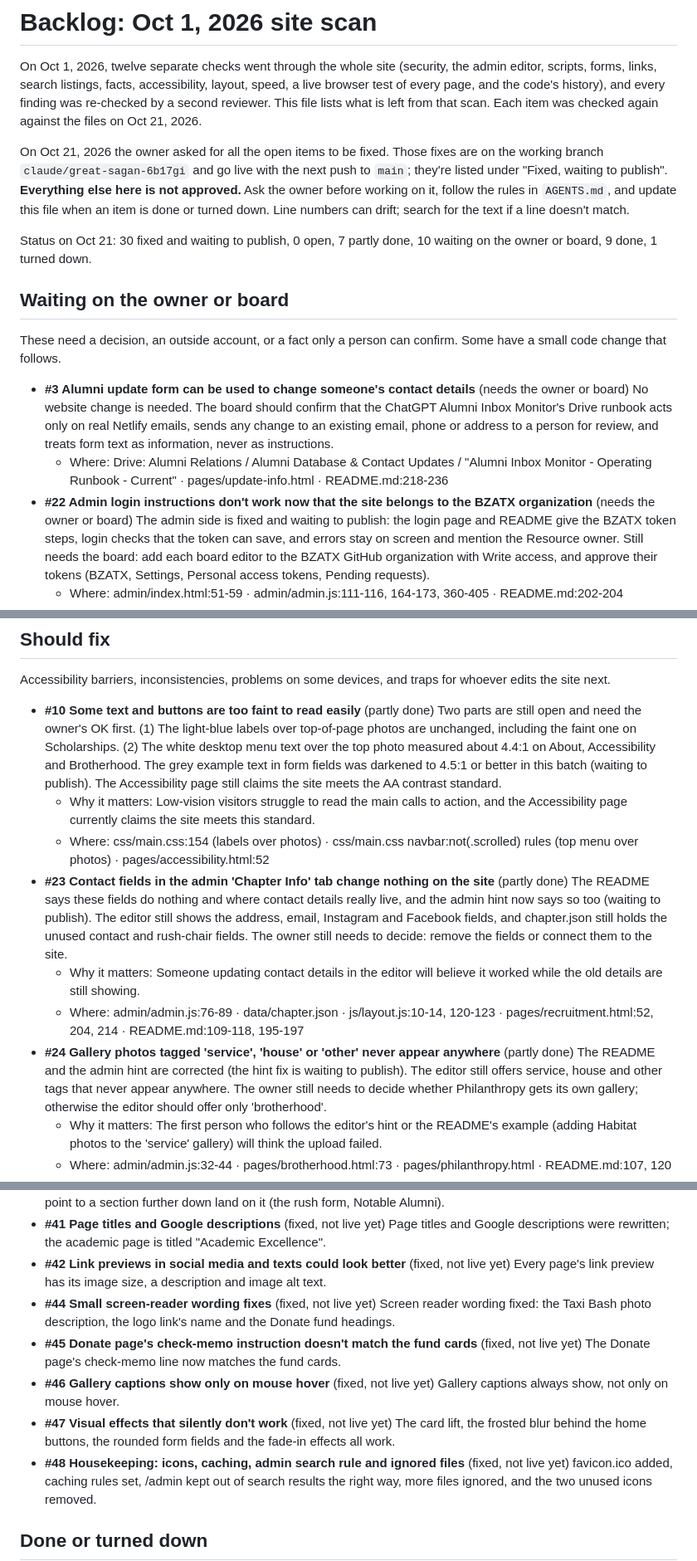
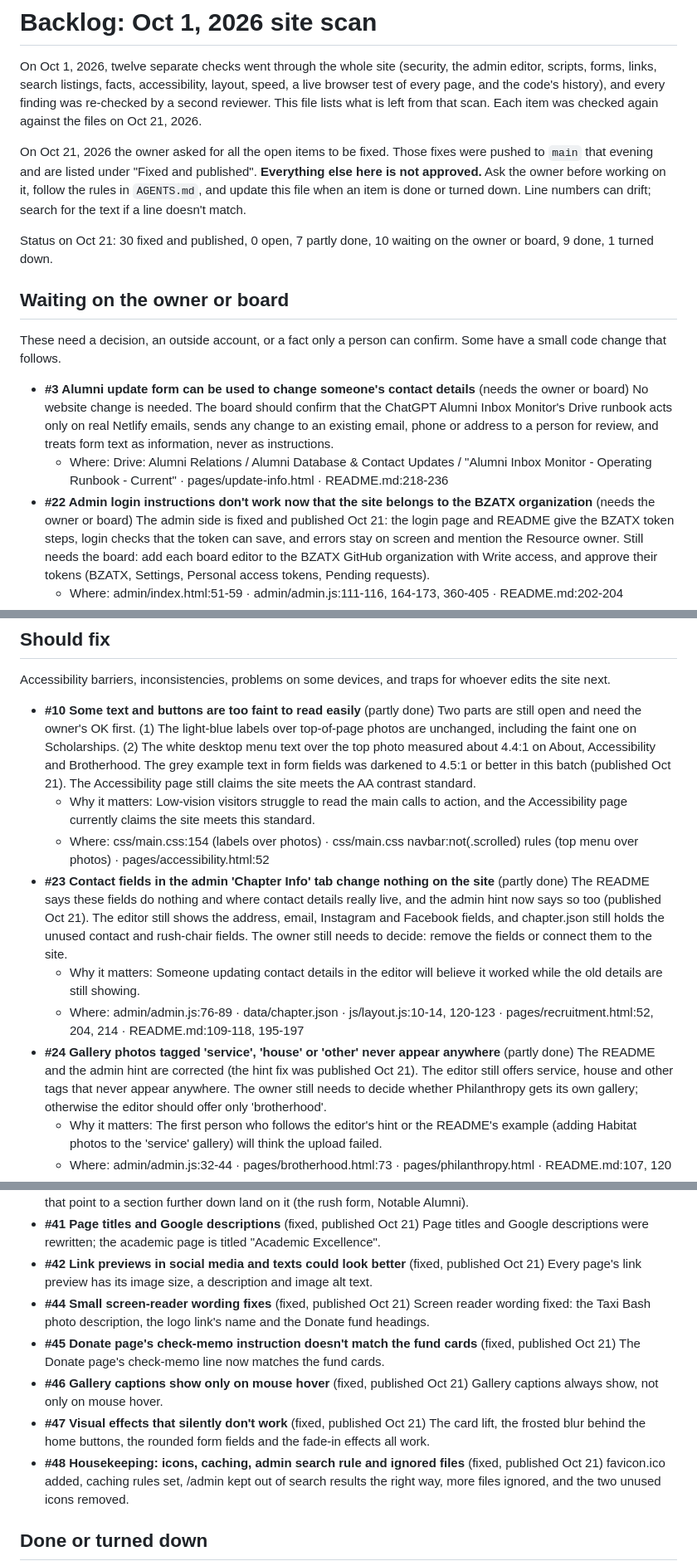
Before and after one commit to BZATX/theta-xi-auburn-website, a Markdown page: BACKLOG.md, 3 parts joined by grey strips. Shown at 83% size. Drawn GitHub-style.

```diff
--- a/BACKLOG.md
+++ b/BACKLOG.md
@@ -8,15 +8,14 @@ file lists what is left from that scan. Each item was checked again against
 the files on Oct 21, 2026.
 
 On Oct 21, 2026 the owner asked for all the open items to be fixed. Those
-fixes are on the working branch `claude/great-sagan-6b17gi` and go live with
-the next push to `main`; they're listed under "Fixed, waiting to publish".
-**Everything else here is not approved.** Ask the owner before working on it,
-follow the rules in `AGENTS.md`, and update this file when an item is done or
-turned down. Line numbers can drift; search for the text if a line doesn't
-match.
+fixes were pushed to `main` that evening and are listed under "Fixed and
+published". **Everything else here is not approved.** Ask the owner before
+working on it, follow the rules in `AGENTS.md`, and update this file when an
+item is done or turned down. Line numbers can drift; search for the text if a
+line doesn't match.
 
-Status on Oct 21: 30 fixed and waiting to publish, 0 open, 7 partly done, 10
-waiting on the owner or board, 9 done, 1 turned down.
+Status on Oct 21: 30 fixed and published, 0 open, 7 partly done, 10 waiting on
+the owner or board, 9 done, 1 turned down.
 
 ## Waiting on the owner or board
 
@@ -32,7 +31,7 @@ confirm. Some have a small code change that follows.
     "Alumni Inbox Monitor - Operating Runbook - Current" ·
     pages/update-info.html · README.md:218-236
 - **#22 Admin login instructions don't work now that the site belongs to the BZATX organization** (needs the owner or board)
-  The admin side is fixed and waiting to publish: the login page and README
+  The admin side is fixed and published Oct 21: the login page and README
   give the BZATX token steps, login checks that the token can save, and
   errors stay on screen and mention the Resource owner. Still needs the
   board: add each board editor to the BZATX GitHub organization with Write
@@ -108,8 +107,8 @@ for whoever edits the site next.
   labels over top-of-page photos are unchanged, including the faint one on
   Scholarships. (2) The white desktop menu text over the top photo measured
   about 4.4:1 on About, Accessibility and Brotherhood. The grey example text
-  in form fields was darkened to 4.5:1 or better in this batch (waiting to
-  publish). The Accessibility page still claims the site meets the AA
+  in form fields was darkened to 4.5:1 or better in this batch (published
+  Oct 21). The Accessibility page still claims the site meets the AA
   contrast standard.
   - Why it matters: Low-vision visitors struggle to read the main calls to
     action, and the Accessibility page currently claims the site meets this
@@ -119,7 +118,7 @@ for whoever edits the site next.
     pages/accessibility.html:52
 - **#23 Contact fields in the admin 'Chapter Info' tab change nothing on the site** (partly done)
   The README says these fields do nothing and where contact details really
-  live, and the admin hint now says so too (waiting to publish). The editor
+  live, and the admin hint now says so too (published Oct 21). The editor
   still shows the address, email, Instagram and Facebook fields, and
   chapter.json still holds the unused contact and rush-chair fields. The
   owner still needs to decide: remove the fields or connect them to the
@@ -130,8 +129,8 @@ for whoever edits the site next.
     120-123 · pages/recruitment.html:52, 204, 214 · README.md:109-118,
     195-197
 - **#24 Gallery photos tagged 'service', 'house' or 'other' never appear anywhere** (partly done)
-  The README and the admin hint are corrected (the hint fix is waiting to
-  publish). The editor still offers service, house and other tags that never
+  The README and the admin hint are corrected (the hint fix was published
+  Oct 21). The editor still offers service, house and other tags that never
   appear anywhere. The owner still needs to decide whether Philanthropy gets
   its own gallery; otherwise the editor should offer only 'brotherhood'.
   - Why it matters: The first person who follows the editor's hint or the
@@ -298,22 +298,22 @@ Items with a "Still" note have a small follow-up.
   Buttons that point to a section further down land on it (the rush form,
   Notable Alumni).
-- **#41 Page titles and Google descriptions** (fixed, not live yet)
+- **#41 Page titles and Google descriptions** (fixed, published Oct 21)
   Page titles and Google descriptions were rewritten; the academic page is
   titled "Academic Excellence".
-- **#42 Link previews in social media and texts could look better** (fixed, not live yet)
+- **#42 Link previews in social media and texts could look better** (fixed, published Oct 21)
   Every page's link preview has its image size, a description and image alt
   text.
-- **#44 Small screen-reader wording fixes** (fixed, not live yet)
+- **#44 Small screen-reader wording fixes** (fixed, published Oct 21)
   Screen reader wording fixed: the Taxi Bash photo description, the logo
   link's name and the Donate fund headings.
-- **#45 Donate page's check-memo instruction doesn't match the fund cards** (fixed, not live yet)
+- **#45 Donate page's check-memo instruction doesn't match the fund cards** (fixed, published Oct 21)
   The Donate page's check-memo line now matches the fund cards.
-- **#46 Gallery captions show only on mouse hover** (fixed, not live yet)
+- **#46 Gallery captions show only on mouse hover** (fixed, published Oct 21)
   Gallery captions always show, not only on mouse hover.
-- **#47 Visual effects that silently don't work** (fixed, not live yet)
+- **#47 Visual effects that silently don't work** (fixed, published Oct 21)
   The card lift, the frosted blur behind the home buttons, the rounded form
   fields and the fade-in effects all work.
-- **#48 Housekeeping: icons, caching, admin search rule and ignored files** (fixed, not live yet)
+- **#48 Housekeeping: icons, caching, admin search rule and ignored files** (fixed, published Oct 21)
   favicon.ico added, caching rules set, /admin kept out of search results
   the right way, more files ignored, and the two unused icons removed.
 
```
Also changed, not shown: other parts of BACKLOG.md (+28 -27 lines), HANDOFF.md (+47 -47 lines).
